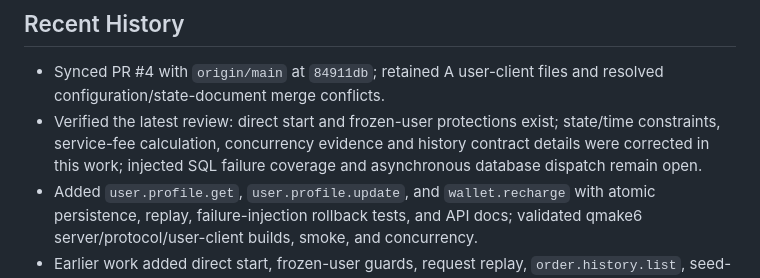
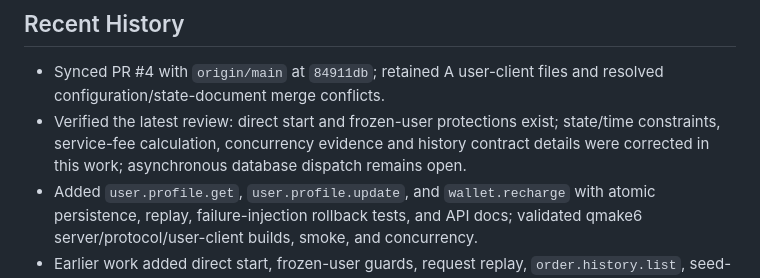
Before and after one commit to starrail-g/ev-charging-platform, a Markdown page: current.md, the part around the change. Rendered like a GitHub page.

Commit message:
docs: refresh backend delivery state

```diff
--- a/current.md
+++ b/current.md
@@ -91,8 +91,8 @@ owns Socket dispatch and error mapping.
   and resolved configuration/state-document merge conflicts.
 - Verified the latest review: direct start and frozen-user protections exist;
   state/time constraints, service-fee calculation, concurrency evidence and
-  history contract details were corrected in this work; injected SQL failure
-  coverage and asynchronous database dispatch remain open.
+  history contract details were corrected in this work; asynchronous database
+  dispatch remains open.
 - Added `user.profile.get`, `user.profile.update`, and `wallet.recharge` with
   atomic persistence, replay, failure-injection rollback tests, and API docs;
   validated qmake6 server/protocol/user-client builds, smoke, and concurrency.
```
